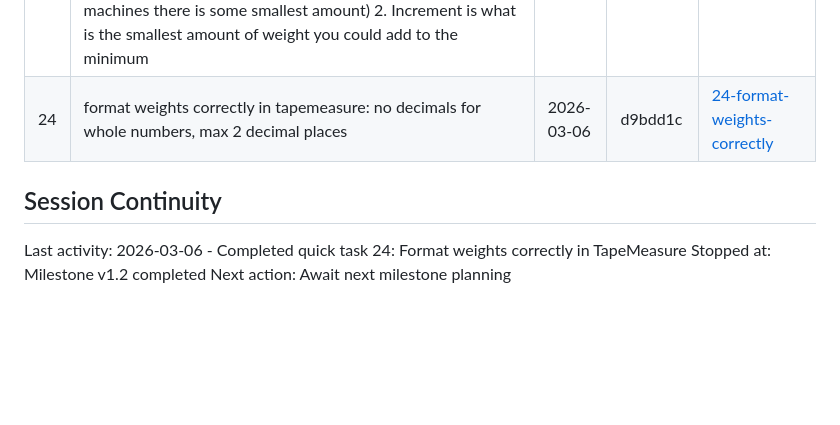
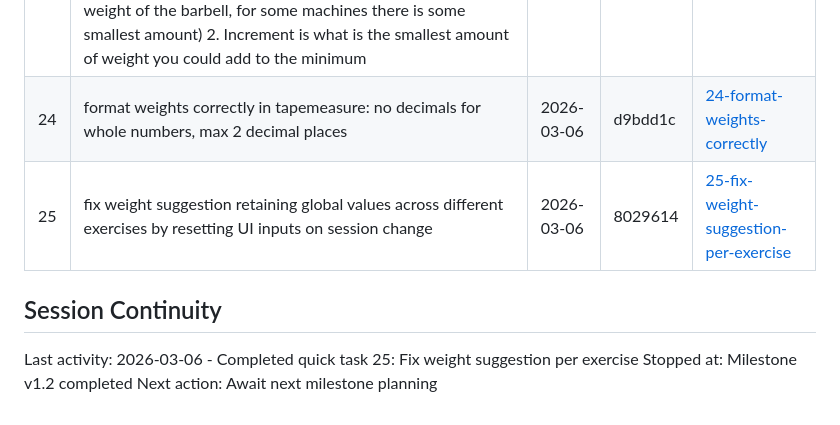
Before and after one commit to rob-mur/simple-strength-assistant, a Markdown page: .planning/STATE.md, the part around the change. Drawn GitHub-style; blank space fills up the shorter version.

Commit message:
docs(quick-25): track fix for weight suggestion retention across exercises

```diff
--- a/.planning/STATE.md
+++ b/.planning/STATE.md
@@ -65,9 +65,10 @@ None.
 | 22 | there is still a tape measure bug. lets say i have it on 2.5 and scroll to 10kg. then i up the scale to 5. when i try to bump up one step to 15, it snaps back down to 7.5 | 2026-03-04 | f07018a | [22-there-is-still-a-tape-measure-bug-lets-s](./quick/22-there-is-still-a-tape-measure-bug-lets-s/) |
 | 23 | given I've scrolled in one scale to say 12.5 kilos and then switch to 5kg increments it's possible to add an exercise which is 'in between' two points on the scale. In that situation the correct approach is instead to adjust the scale so that it lines up with 12.5. i.e. 12.5, 17.5 etc as that represents the real-world constraints (some base weight minimum, and then the increment represents the weights that can be added one top). Above fixing this, I think it needs to be more clear to the user what these represent: 1. Minimum weight is the smallest possible weight you can do with the exercise (for example for a barbell excercise the weight of the barbell, for some machines there is some smallest amount) 2. Increment is what is the smallest amount of weight you could add to the minimum | 2026-03-05 | 72afd69 | [23-given-i-ve-scrolled-in-one-scale-to-say-](./quick/23-given-i-ve-scrolled-in-one-scale-to-say-/) |
 | 24 | format weights correctly in tapemeasure: no decimals for whole numbers, max 2 decimal places | 2026-03-06 | d9bdd1c | [24-format-weights-correctly](./quick/24-format-weights-correctly/) |
+| 25 | fix weight suggestion retaining global values across different exercises by resetting UI inputs on session change | 2026-03-06 | 8029614 | [25-fix-weight-suggestion-per-exercise](./quick/25-fix-weight-suggestion-per-exercise/) |
 
 ## Session Continuity
 
-Last activity: 2026-03-06 - Completed quick task 24: Format weights correctly in TapeMeasure
+Last activity: 2026-03-06 - Completed quick task 25: Fix weight suggestion per exercise
 Stopped at: Milestone v1.2 completed
 Next action: Await next milestone planning
```
Also changed, not shown: 1 other file.
